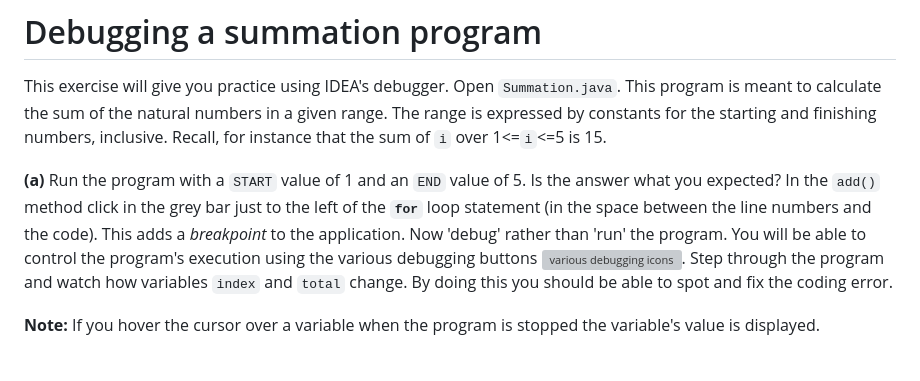
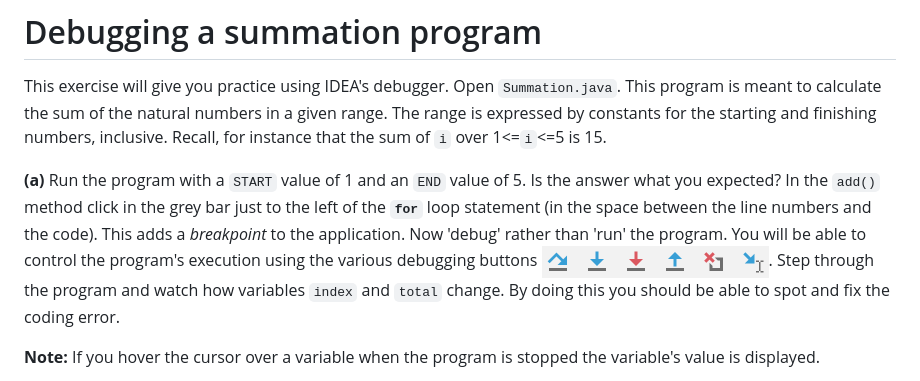
Before and after one commit to qut-cab302/prac01, a Markdown page: README.md, the part around the change. GitHub-like rendering; pictures changed too: img/debugbtns.png (added); grey boxes are pictures that could not be loaded.

Commit message:
Add debugging buttons

```diff
--- a/README.md
+++ b/README.md
@@ -8,7 +8,7 @@ Open `HelloWorld.java` and modify the code such that the program prints "Hello W
 
 This exercise will give you practice using IDEA's debugger. Open `Summation.java`. This program is meant to calculate the sum of the natural numbers in a given range. The range is expressed by constants for the starting and finishing numbers, inclusive. Recall, for instance that the sum of `i` over 1<=`i`<=5 is 15.
 
-**(a)** Run the program with a `START` value of 1 and an `END` value of 5. Is the answer what you expected? In the `add()` method click in the grey bar just to the left of the __`for`__ loop statement (in the space between the line numbers and the code). This adds a _breakpoint_ to the application. Now 'debug' rather than 'run' the program. You will be able to control the program's execution using the various debugging buttons ![various debugging icons](imgs/debugbtns.png "various debugging icons"). Step through the program and watch how variables `index` and `total` change. By doing this you should be able to spot and fix the coding error.
+**(a)** Run the program with a `START` value of 1 and an `END` value of 5. Is the answer what you expected? In the `add()` method click in the grey bar just to the left of the __`for`__ loop statement (in the space between the line numbers and the code). This adds a _breakpoint_ to the application. Now 'debug' rather than 'run' the program. You will be able to control the program's execution using the various debugging buttons ![various debugging icons](img/debugbtns.png "various debugging icons"). Step through the program and watch how variables `index` and `total` change. By doing this you should be able to spot and fix the coding error.
 
 **Note:** If you hover the cursor over a variable when the program is stopped the variable's value is displayed.
 
```
